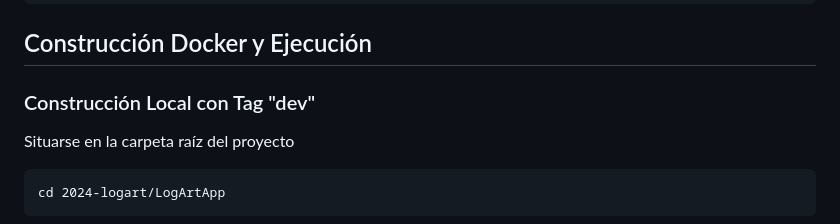
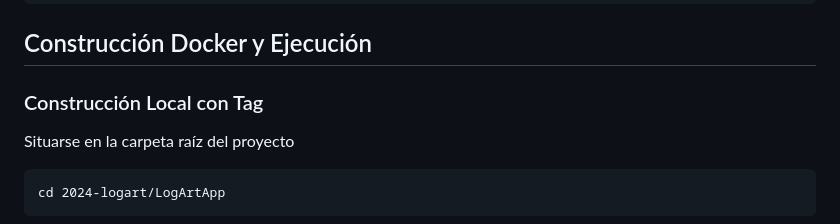
Before and after one commit to codeurjc-students/2024-logart, a Markdown page: docs/development.md, the part around the change. GitHub-like rendering.

Commit message:
fix: minor spelling fix

```diff
--- a/docs/development.md
+++ b/docs/development.md
@@ -171,7 +171,7 @@ npx playwright test --project=chromium
 
 ## Construcción Docker y Ejecución
 
-### Construcción Local con Tag "dev"
+### Construcción Local con Tag
 
 Situarse en la carpeta raíz del proyecto
 
```
